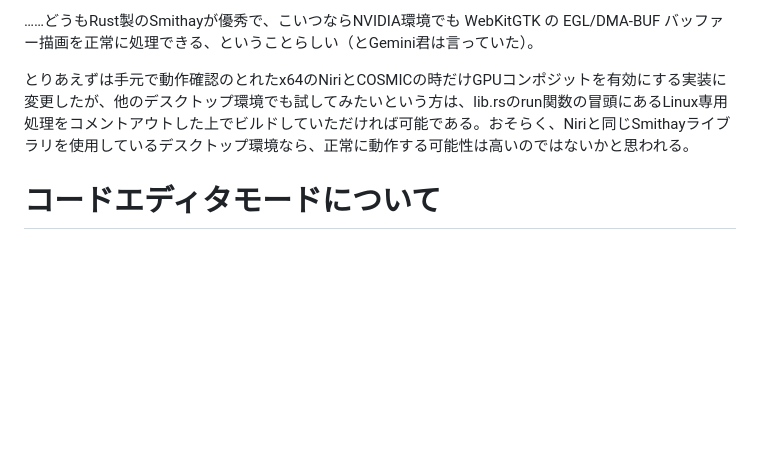
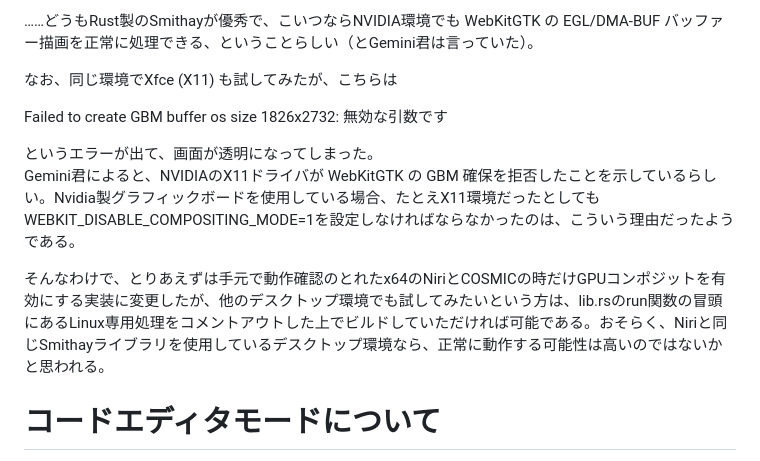
Before and after one commit to DroicheadNua/MirrorShard_2, a Markdown page: docs/その他割とどうでもいい情報.md, the part around the change. Drawn GitHub-style; blank space fills up the shorter version.

Commit message:
modify docs about X11 desktop

```diff
--- a/docs/その他割とどうでもいい情報.md
+++ b/docs/その他割とどうでもいい情報.md
@@ -76,7 +76,14 @@ COSMIC……正常に動作
 
 ……どうもRust製のSmithayが優秀で、こいつならNVIDIA環境でも WebKitGTK の EGL/DMA-BUF バッファー描画を正常に処理できる、ということらしい（とGemini君は言っていた）。
 
-とりあえずは手元で動作確認のとれたx64のNiriとCOSMICの時だけGPUコンポジットを有効にする実装に変更したが、他のデスクトップ環境でも試してみたいという方は、lib.rsのrun関数の冒頭にあるLinux専用処理をコメントアウトした上でビルドしていただければ可能である。おそらく、Niriと同じSmithayライブラリを使用しているデスクトップ環境なら、正常に動作する可能性は高いのではないかと思われる。
+なお、同じ環境でXfce (X11) も試してみたが、こちらは
+
+Failed to create GBM buffer os size 1826x2732: 無効な引数です
+
+というエラーが出て、画面が透明になってしまった。
+Gemini君によると、NVIDIAのX11ドライバが WebKitGTK の GBM 確保を拒否したことを示しているらしい。Nvidia製グラフィックボードを使用している場合、たとえX11環境だったとしてもWEBKIT_DISABLE_COMPOSITING_MODE=1を設定しなければならなかったのは、こういう理由だったようである。
+
+そんなわけで、とりあえずは手元で動作確認のとれたx64のNiriとCOSMICの時だけGPUコンポジットを有効にする実装に変更したが、他のデスクトップ環境でも試してみたいという方は、lib.rsのrun関数の冒頭にあるLinux専用処理をコメントアウトした上でビルドしていただければ可能である。おそらく、Niriと同じSmithayライブラリを使用しているデスクトップ環境なら、正常に動作する可能性は高いのではないかと思われる。
 
 # コードエディタモードについて
 
```
